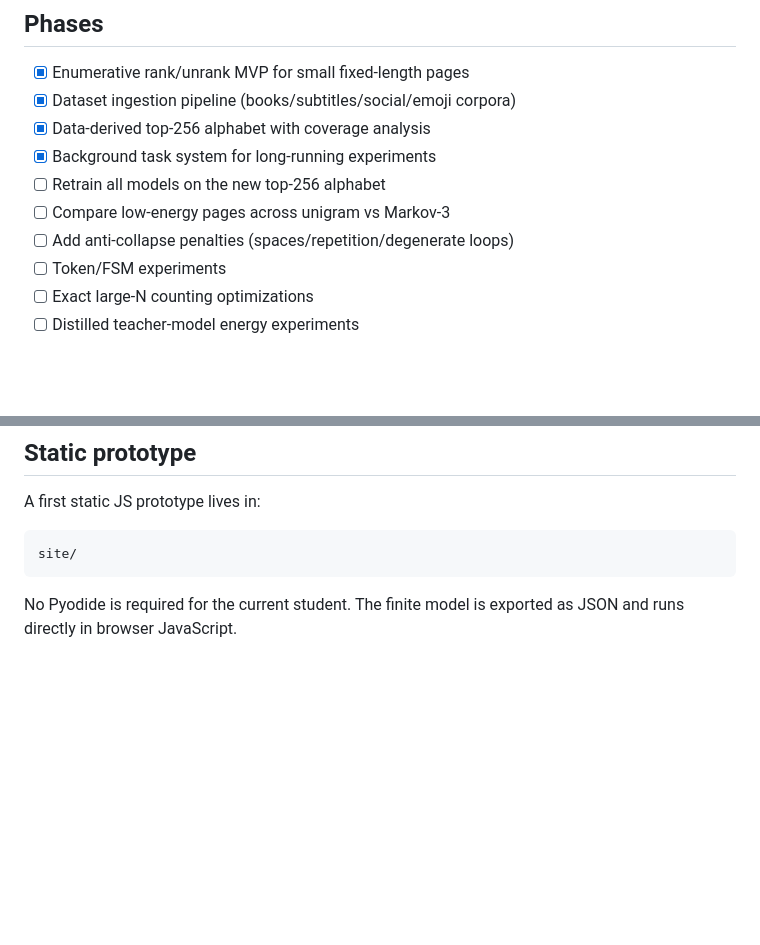
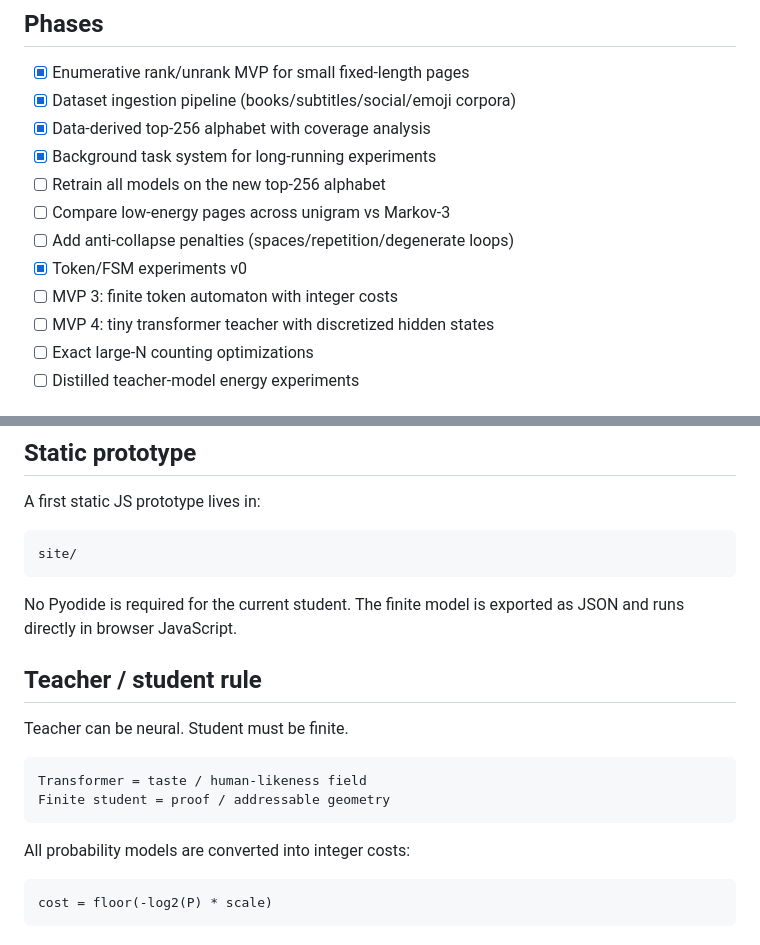
Before and after one commit to megamen32/topology-of-the-space-of-all-texts, a Markdown page: README.md, 2 parts joined by grey strips. GitHub-like rendering; blank space fills up the shorter version.

Commit message:
Document token automaton and discretized transformer roadmap

````diff
--- a/README.md
+++ b/README.md
@@ -54,7 +54,9 @@ models/top256_alphabet/alphabet_top256.json
 - [ ] Retrain all models on the new top-256 alphabet
 - [ ] Compare low-energy pages across unigram vs Markov-3
 - [ ] Add anti-collapse penalties (spaces/repetition/degenerate loops)
-- [ ] Token/FSM experiments
+- [x] Token/FSM experiments v0
+- [ ] MVP 3: finite token automaton with integer costs
+- [ ] MVP 4: tiny transformer teacher with discretized hidden states
 - [ ] Exact large-N counting optimizations
 - [ ] Distilled teacher-model energy experiments
 
@@ -121,3 +123,18 @@ site/
 ```
 
 No Pyodide is required for the current student. The finite model is exported as JSON and runs directly in browser JavaScript.
+
+## Teacher / student rule
+
+Teacher can be neural. Student must be finite.
+
+```text
+Transformer = taste / human-likeness field
+Finite student = proof / addressable geometry
+```
+
+All probability models are converted into integer costs:
+
+```text
+cost = floor(-log2(P) * scale)
+```
````
Also changed, not shown: notes/mvp3_mvp4_token_transformer.md (added, +135 -0 lines).
